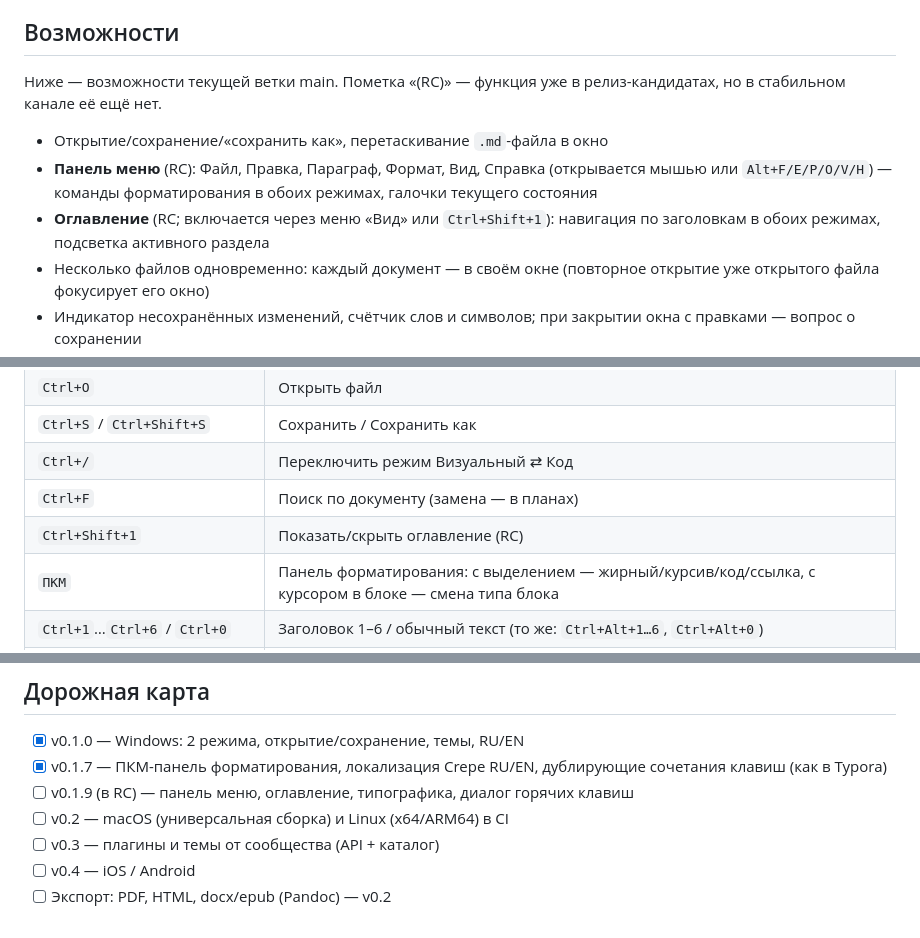
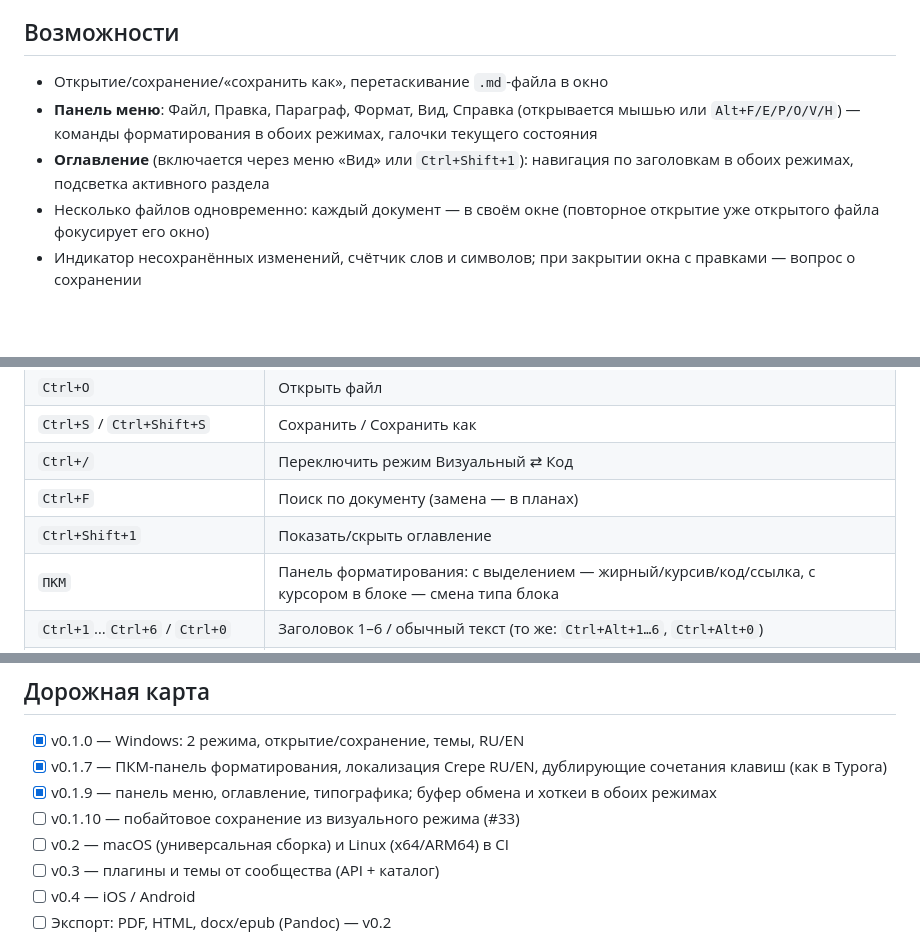
Before and after one commit to Wad-man/prosa, a Markdown page: README.md, 3 parts joined by grey strips. Rendered like a GitHub page; blank space fills up the shorter version.

Commit message:
README: sync to stable v0.1.9 (drop RC marks), add v0.1.10 lossless plan

```diff
--- a/README.md
+++ b/README.md
@@ -24,11 +24,9 @@ macOS и Linux — тоже на Tauri 2, но позже (v0.2); iOS и Android
 
 ## Возможности
 
-Ниже — возможности текущей ветки main. Пометка «(RC)» — функция уже в релиз-кандидатах, но в стабильном канале её ещё нет.
-
 - Открытие/сохранение/«сохранить как», перетаскивание `.md`-файла в окно
-- **Панель меню** (RC): Файл, Правка, Параграф, Формат, Вид, Справка (открывается мышью или `Alt+F/E/P/O/V/H`) — команды форматирования в обоих режимах, галочки текущего состояния
-- **Оглавление** (RC; включается через меню «Вид» или `Ctrl+Shift+1`): навигация по заголовкам в обоих режимах, подсветка активного раздела
+- **Панель меню**: Файл, Правка, Параграф, Формат, Вид, Справка (открывается мышью или `Alt+F/E/P/O/V/H`) — команды форматирования в обоих режимах, галочки текущего состояния
+- **Оглавление** (включается через меню «Вид» или `Ctrl+Shift+1`): навигация по заголовкам в обоих режимах, подсветка активного раздела
 - Несколько файлов одновременно: каждый документ — в своём окне (повторное открытие уже открытого файла фокусирует его окно)
 - Индикатор несохранённых изменений, счётчик слов и символов; при закрытии окна с правками — вопрос о сохранении
 - Диалог «О программе» по клику на версию в статусной строке
@@ -46,7 +44,7 @@ macOS и Linux — тоже на Tauri 2, но позже (v0.2); iOS и Android
 | `Ctrl+S` / `Ctrl+Shift+S` | Сохранить / Сохранить как |
 | `Ctrl+/` | Переключить режим Визуальный ⇄ Код |
 | `Ctrl+F` | Поиск по документу (замена — в планах) |
-| `Ctrl+Shift+1` | Показать/скрыть оглавление (RC) |
+| `Ctrl+Shift+1` | Показать/скрыть оглавление |
 | `ПКМ` | Панель форматирования: с выделением — жирный/курсив/код/ссылка, с курсором в блоке — смена типа блока |
 | `Ctrl+1`…`Ctrl+6` / `Ctrl+0` | Заголовок 1–6 / обычный текст (то же: `Ctrl+Alt+1…6`, `Ctrl+Alt+0`) |
 | `Ctrl+Alt+7` / `Ctrl+Alt+8` | Нумерованный / маркированный список |
@@ -94,7 +92,8 @@ ProsaMD проверяет обновления при запуске (тихо,
 
 - [x] v0.1.0 — Windows: 2 режима, открытие/сохранение, темы, RU/EN
 - [x] v0.1.7 — ПКМ-панель форматирования, локализация Crepe RU/EN, дублирующие сочетания клавиш (как в Typora)
-- [ ] v0.1.9 (в RC) — панель меню, оглавление, типографика, диалог горячих клавиш
+- [x] v0.1.9 — панель меню, оглавление, типографика; буфер обмена и хоткеи в обоих режимах
+- [ ] v0.1.10 — побайтовое сохранение из визуального режима (#33)
 - [ ] v0.2 — macOS (универсальная сборка) и Linux (x64/ARM64) в CI
 - [ ] v0.3 — плагины и темы от сообщества (API + каталог)
 - [ ] v0.4 — iOS / Android
```
